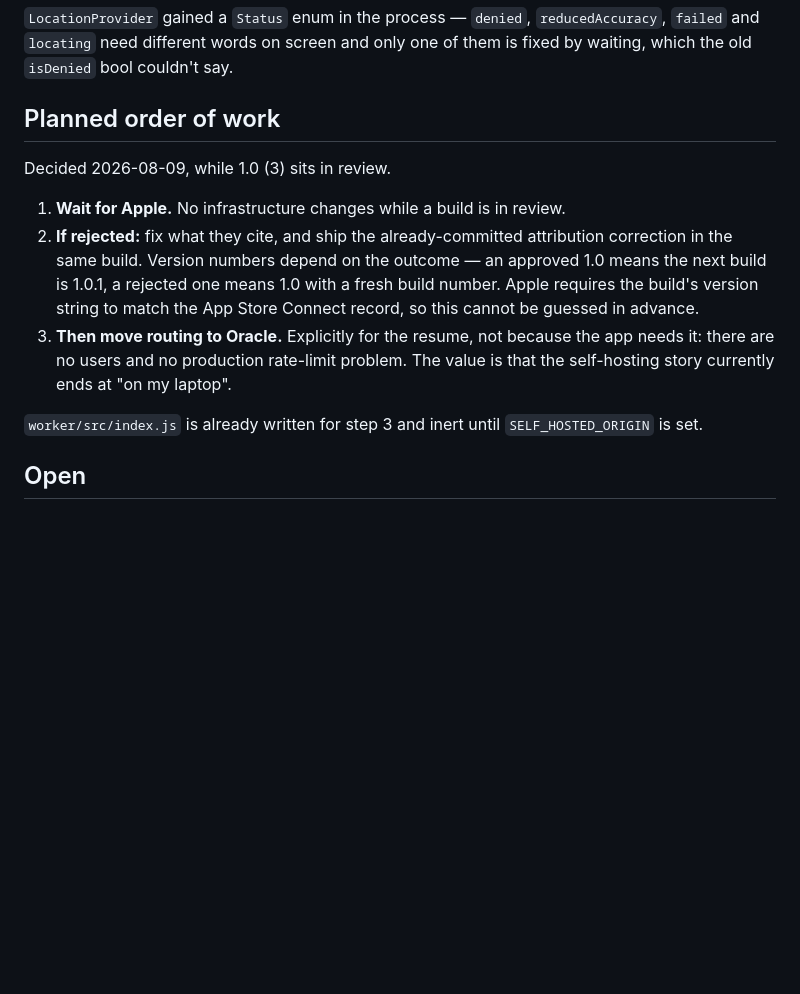
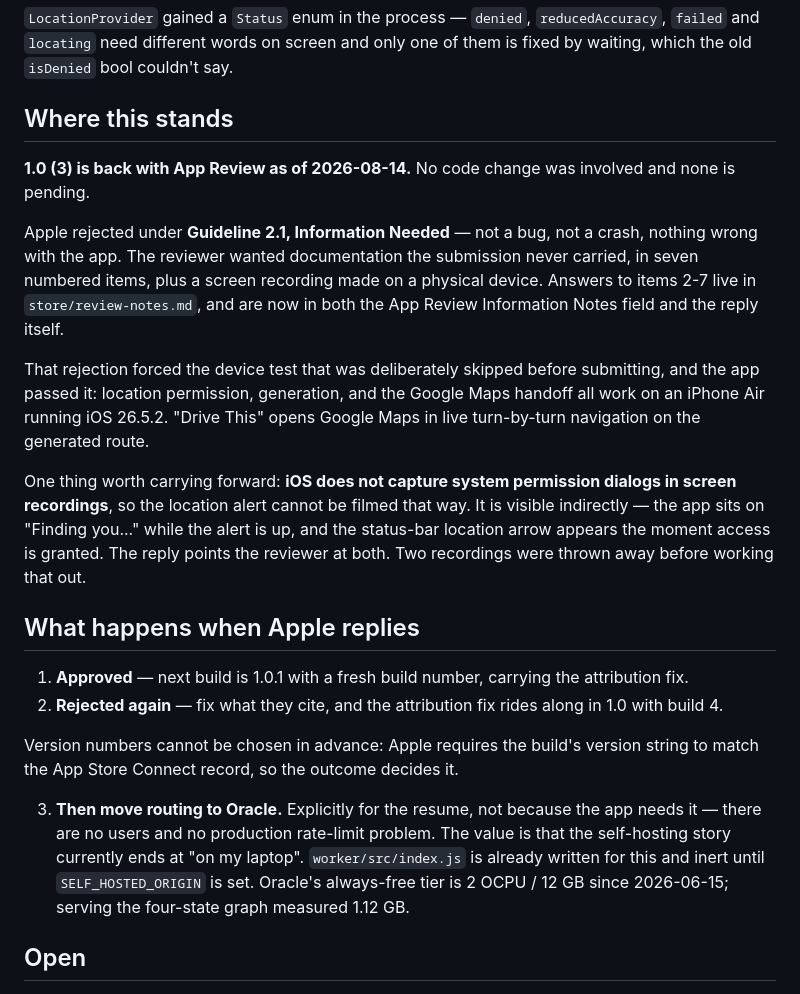
Before and after one commit to bryce141/Aimless, a Markdown page: HANDOFF.md, the part around the change. Drawn GitHub-style; blank space fills up the shorter version.

Commit message:
Bring HANDOFF current through the 2.1 rejection
The plan section still described 1.0 (3) as sitting in review. It was
rejected on the 14th under Information Needed — no code involved — and
has been answered and sent back.

Records the device test that rejection forced, which the app passed, and
the iOS behaviour that cost two recordings: system permission dialogs are
excluded from screen captures, so the location alert can only be shown
indirectly.

```diff
--- a/HANDOFF.md
+++ b/HANDOFF.md
@@ -189,22 +189,45 @@ live above the API client.
 `reducedAccuracy`, `failed` and `locating` need different words on screen and
 only one of them is fixed by waiting, which the old `isDenied` bool couldn't say.
 
-## Planned order of work
+## Where this stands
 
-Decided 2026-08-09, while 1.0 (3) sits in review.
+**1.0 (3) is back with App Review as of 2026-08-14.** No code change was
+involved and none is pending.
 
-1. **Wait for Apple.** No infrastructure changes while a build is in review.
-2. **If rejected:** fix what they cite, and ship the already-committed
-   attribution correction in the same build. Version numbers depend on the
-   outcome — an approved 1.0 means the next build is 1.0.1, a rejected one means
-   1.0 with a fresh build number. Apple requires the build's version string to
-   match the App Store Connect record, so this cannot be guessed in advance.
+Apple rejected under **Guideline 2.1, Information Needed** — not a bug, not a
+crash, nothing wrong with the app. The reviewer wanted documentation the
+submission never carried, in seven numbered items, plus a screen recording made
+on a physical device. Answers to items 2-7 live in `store/review-notes.md`, and
+are now in both the App Review Information Notes field and the reply itself.
+
+That rejection forced the device test that was deliberately skipped before
+submitting, and the app passed it: location permission, generation, and the
+Google Maps handoff all work on an iPhone Air running iOS 26.5.2. "Drive This"
+opens Google Maps in live turn-by-turn navigation on the generated route.
+
+One thing worth carrying forward: **iOS does not capture system permission
+dialogs in screen recordings**, so the location alert cannot be filmed that way.
+It is visible indirectly — the app sits on "Finding you..." while the alert is
+up, and the status-bar location arrow appears the moment access is granted. The
+reply points the reviewer at both. Two recordings were thrown away before
+working that out.
+
+## What happens when Apple replies
+
+1. **Approved** — next build is 1.0.1 with a fresh build number, carrying the
+   attribution fix.
+2. **Rejected again** — fix what they cite, and the attribution fix rides along
+   in 1.0 with build 4.
+
+Version numbers cannot be chosen in advance: Apple requires the build's version
+string to match the App Store Connect record, so the outcome decides it.
+
 3. **Then move routing to Oracle.** Explicitly for the resume, not because the
-   app needs it: there are no users and no production rate-limit problem. The
+   app needs it — there are no users and no production rate-limit problem. The
    value is that the self-hosting story currently ends at "on my laptop".
-
-`worker/src/index.js` is already written for step 3 and inert until
-`SELF_HOSTED_ORIGIN` is set.
+   `worker/src/index.js` is already written for this and inert until
+   `SELF_HOSTED_ORIGIN` is set. Oracle's always-free tier is 2 OCPU / 12 GB
+   since 2026-06-15; serving the four-state graph measured 1.12 GB.
 
 ## Open
 
```
